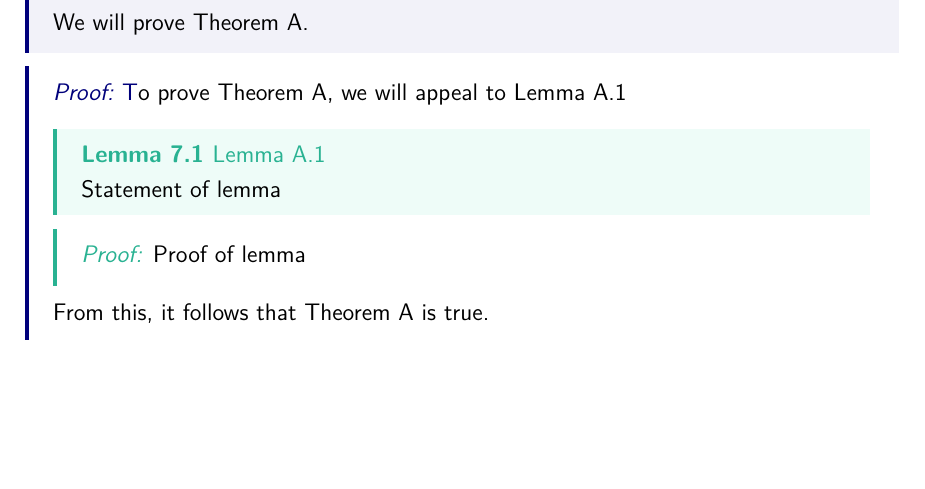
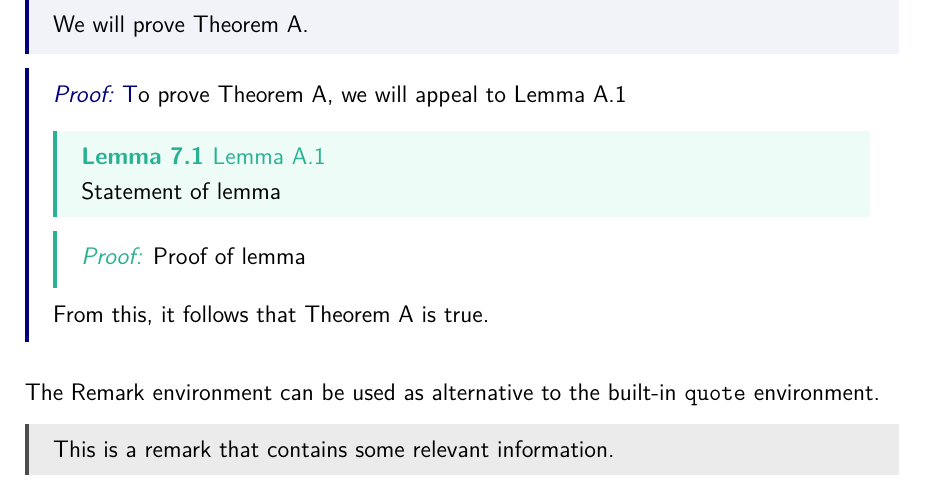
Before and after one commit to xAngad/latex-lecture-notes, a LaTeX paper (Lecture Notes Template.tex): part of page 3 of 3, cut so that both start at the same text, the shorter picture padded with empty space. The pictures show the PDF file Lecture Notes Template.pdf that the author committed with the source.

Commit message:
newest template

```diff
--- a/Lecture Notes Template.tex
+++ b/Lecture Notes Template.tex
@@ -92,4 +93,11 @@ Environments can be created inside of one another, if required.
     From this, it follows that Theorem A is true.
 \end{tproof*}
 
+\bigskip
+
+The Remark environment can be used as alternative to the built-in \verb|quote| environment.
+\begin{remark}{}{}
+    This is a remark that contains some relevant information.
+\end{remark}
+
 \end{document}
```
Also changed, not shown: Lecture Notes Template.pdf, Lecture Notes Template.tex (1 more changed lines).
